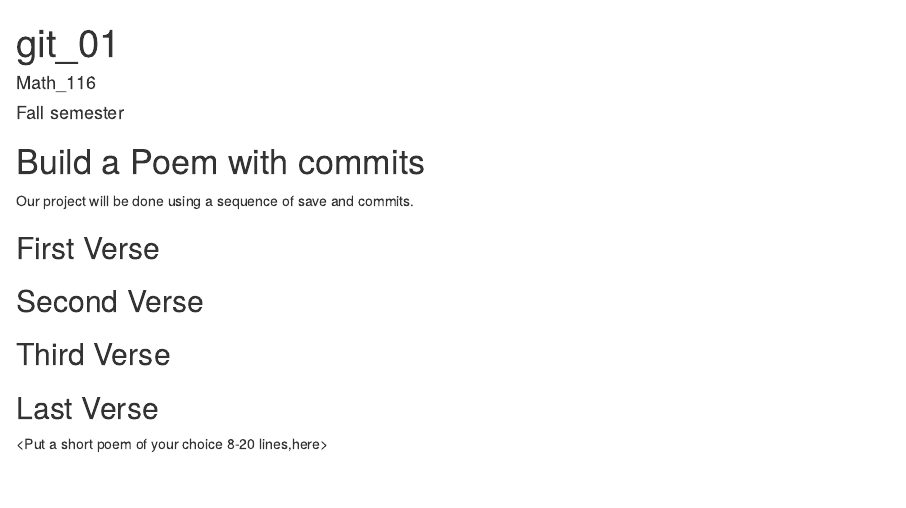
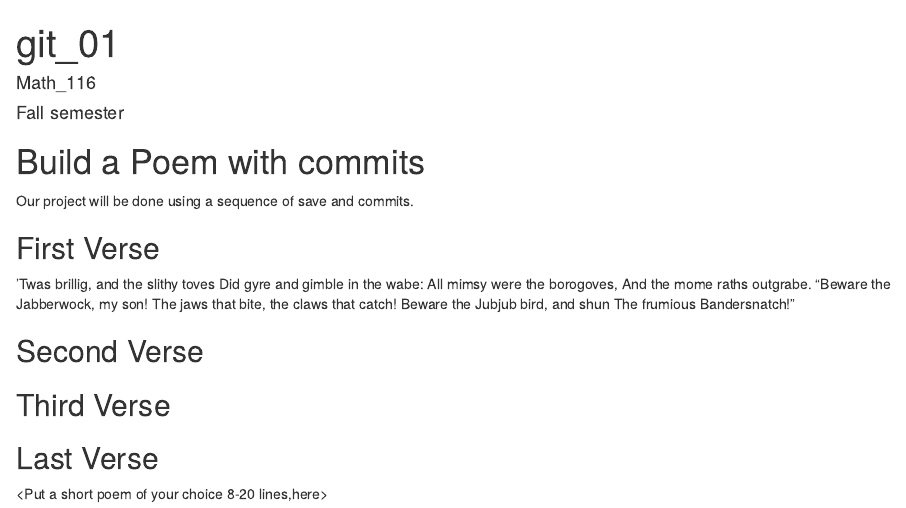
Before and after one commit to creyes37/Workshop-, an R Markdown document (poem.rmd): the page in a window 1100 px wide, from its top. Rendered offline with R 4.5, knitr and Pandoc, with nearby package versions.

Commit message:
got the Jabberwocky verses in

```diff
--- a/poem.rmd
+++ b/poem.rmd
@@ -14,6 +14,15 @@ Our project will be done using a sequence of save and commits.
 ## First Verse
 <Put the first two verses of Jabberwocky by Lewis Carrol in this section>
 
+’Twas brillig, and the slithy toves
+Did gyre and gimble in the wabe:
+All mimsy were the borogoves,
+And the mome raths outgrabe.
+“Beware the Jabberwock, my son!
+The jaws that bite, the claws that catch!
+Beware the Jubjub bird, and shun
+The frumious Bandersnatch!”
+
 ## Second Verse
 <Put the first two verses of The Road Not Taken by Robert Frost here>
 
```
